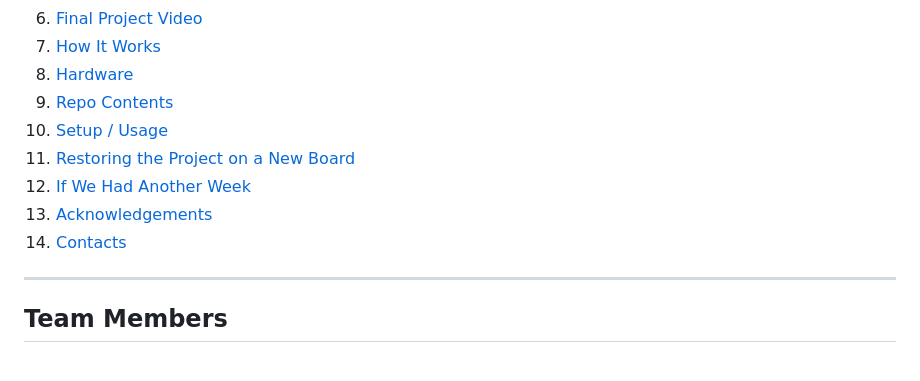
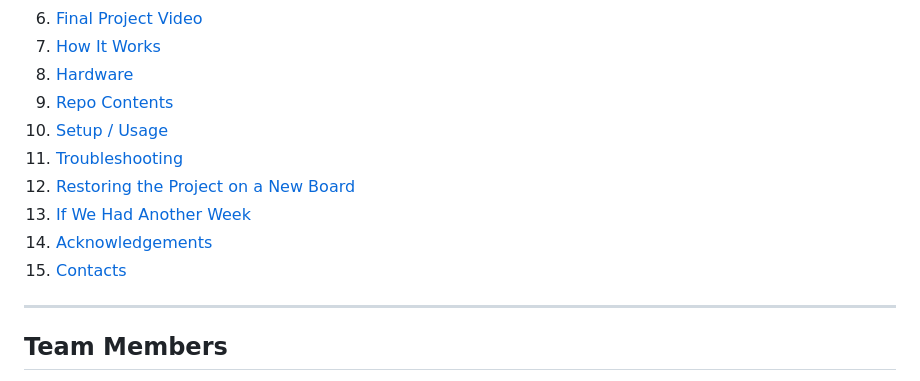
Before and after one commit to UCSD-Silberman-Classes-and-Projects/UCSD-ECE180-SUMMER_I-Final_Project-Team_3., a Markdown page: README.md, the part around one of its changes. Drawn GitHub-style.

```diff
--- a/README.md
+++ b/README.md
@@ -16,10 +16,11 @@
 8. [Hardware](#hardware)
 9. [Repo Contents](#repo-contents)
 10. [Setup / Usage](#setup--usage)
-11. [Restoring the Project on a New Board](#restoring-the-project-on-a-new-board)
-12. [If We Had Another Week](#if-we-had-another-week)
-13. [Acknowledgements](#acknowledgements)
-14. [Contacts](#contacts)
+11. [Troubleshooting](#troubleshooting)
+12. [Restoring the Project on a New Board](#restoring-the-project-on-a-new-board)
+13. [If We Had Another Week](#if-we-had-another-week)
+14. [Acknowledgements](#acknowledgements)
+15. [Contacts](#contacts)
 
 <hr>
 
```
Also changed, not shown: other parts of README.md (+56 -13 lines).
